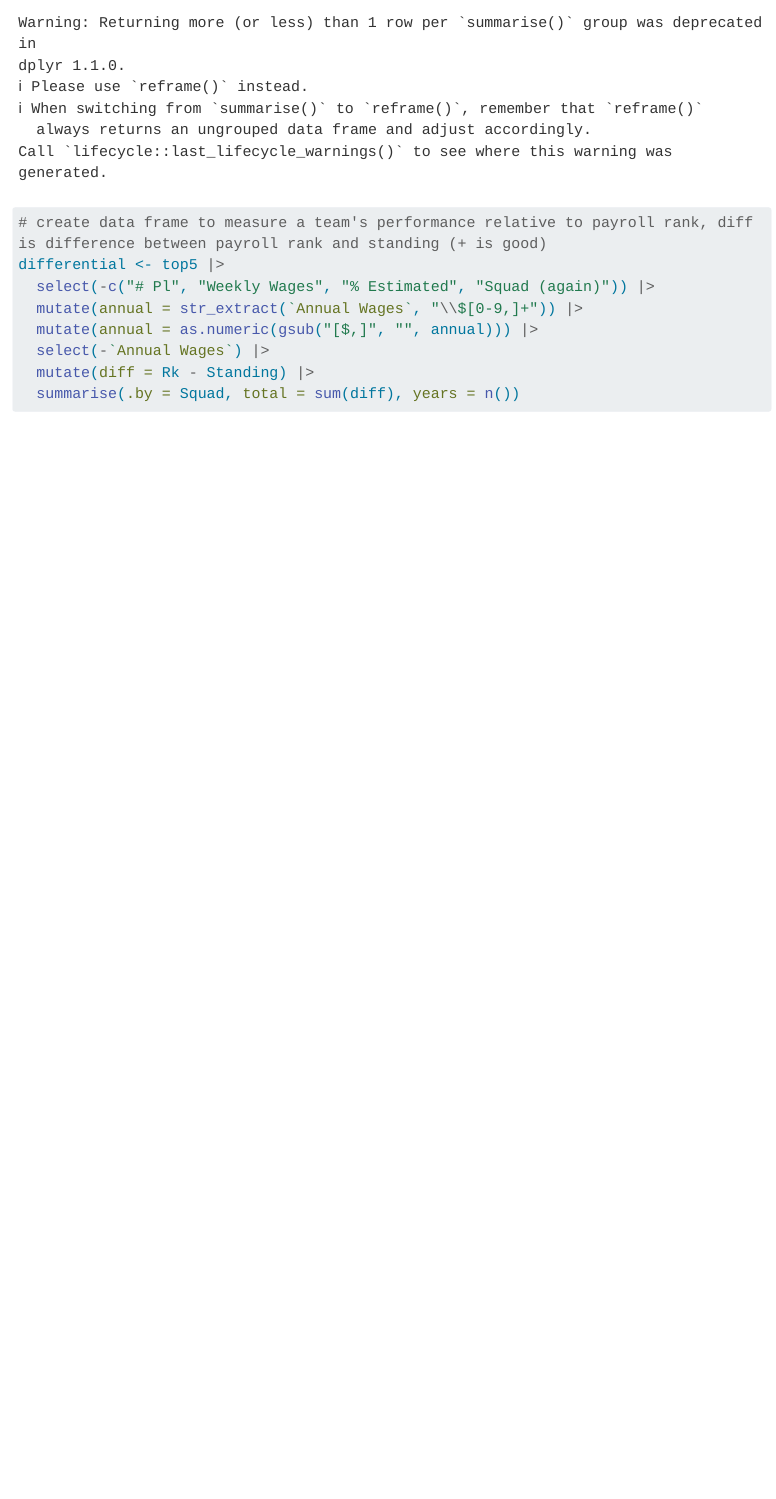
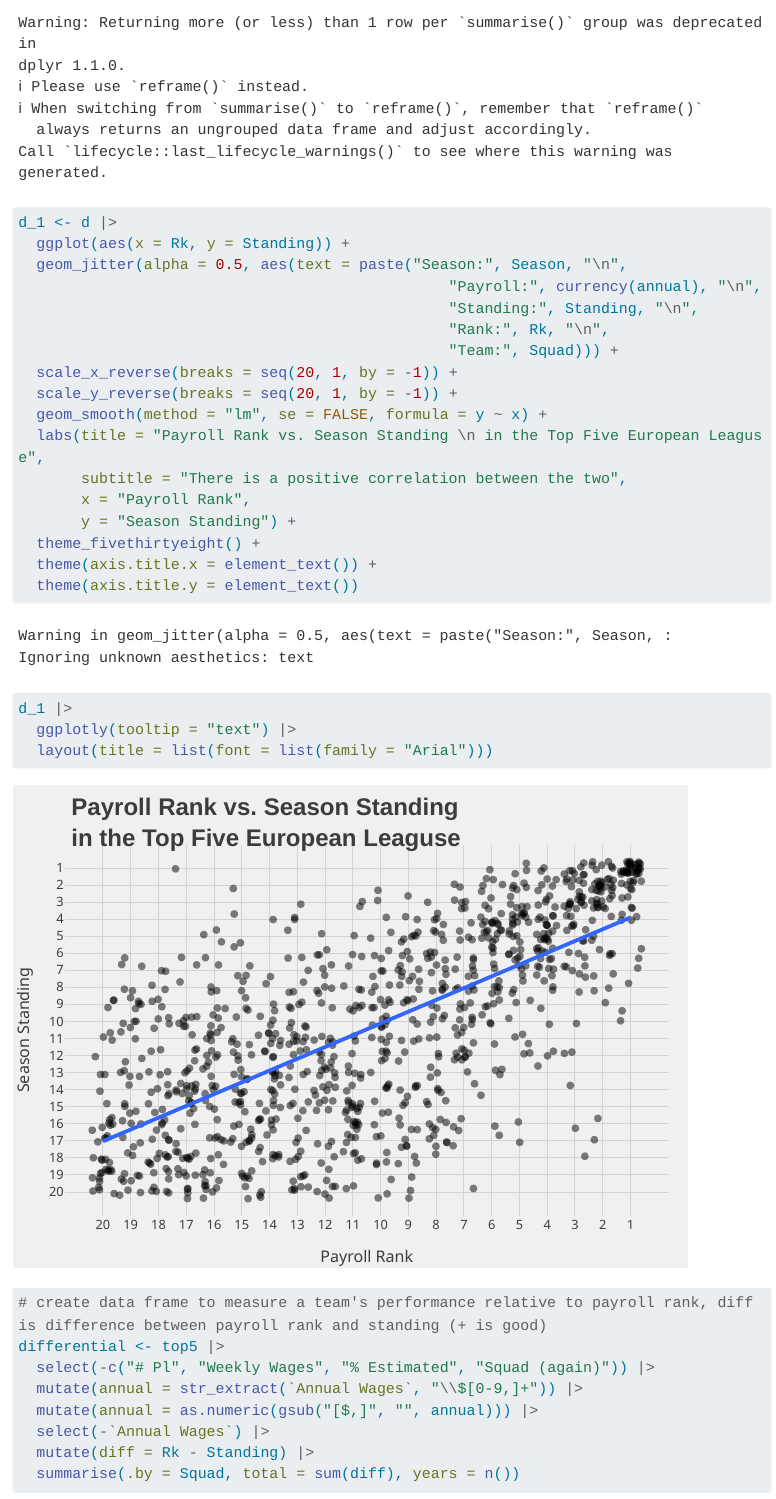
Before and after one commit to chodani/European-Soccer-Wages, a Quarto document (analysis.qmd): the page in a window 1100 px wide, from 3090 px down. Rendered offline with R 4.5, knitr and Pandoc in place of Quarto, with nearby package versions; code that draws random numbers runs with fixed seeds of ours; menus at the side of the page are left out; long lines of code are wrapped.

Commit message:
cleaned up payroll rank vs standing graph

````diff
--- a/analysis.qmd
+++ b/analysis.qmd
@@ -68,6 +68,32 @@ d <- top5 |>
   summarise(.by = Season, Rk = Rk, Squad = Squad, Standing = Standing, annual = annual, percent = annual/sum(annual))
 ```
 ```{r}
+d_1 <- d |>
+  ggplot(aes(x = Rk, y = Standing)) +
+  geom_jitter(alpha = 0.5, aes(text = paste("Season:", Season, "\n",
+                                                "Payroll:", currency(annual), "\n",
+                                                "Standing:", Standing, "\n",
+                                                "Rank:", Rk, "\n",
+                                                "Team:", Squad))) +
+  scale_x_reverse(breaks = seq(20, 1, by = -1)) +
+  scale_y_reverse(breaks = seq(20, 1, by = -1)) +
+  geom_smooth(method = "lm", se = FALSE, formula = y ~ x) +
+  labs(title = "Payroll Rank vs. Season Standing \n in the Top Five European Leaguse",
+       subtitle = "There is a positive correlation between the two",
+       x = "Payroll Rank",
+       y = "Season Standing") +
+  theme_fivethirtyeight() +
+  theme(axis.title.x = element_text()) +
+  theme(axis.title.y = element_text())
+```
+
+```{r}
+d_1 |>
+  ggplotly(tooltip = "text") |>
+  layout(title = list(font = list(family = "Arial")))
+```
+
+```{r}
 # create data frame to measure a team's performance relative to payroll rank, diff is difference between payroll rank and standing (+ is good)
 differential <- top5 |>
   select(-c("# Pl", "Weekly Wages", "% Estimated", "Squad (again)")) |>
````
Also changed, not shown: index.qmd (+2 -0 lines), 2 other files.
